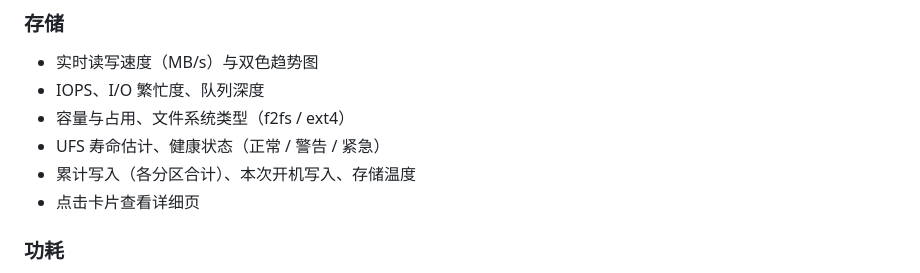
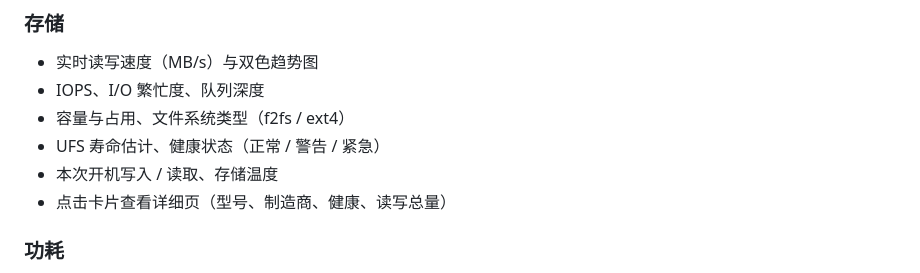
Before and after one commit to CatXiaoShi/statuswatch, a Markdown page: README.md, the part around one of its changes. Drawn GitHub-style.

```diff
--- a/README.md
+++ b/README.md
@@ -68,8 +67,8 @@
 - IOPS、I/O 繁忙度、队列深度
 - 容量与占用、文件系统类型（f2fs / ext4）
 - UFS 寿命估计、健康状态（正常 / 警告 / 紧急）
-- 累计写入（各分区合计）、本次开机写入、存储温度
-- 点击卡片查看详细页
+- 本次开机写入 / 读取、存储温度
+- 点击卡片查看详细页（型号、制造商、健康、读写总量）
 
 ### 功耗
 
```
Also changed, not shown: other parts of README.md (+26 -7 lines), docs/screenshot-v1.1.0.jpg (added).
